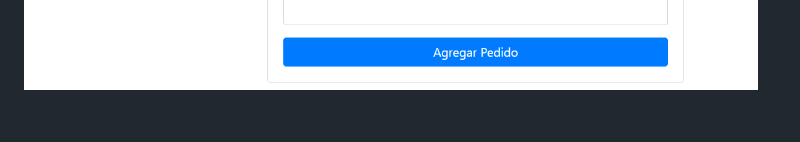
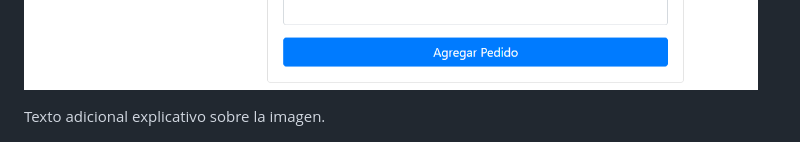
Before and after one commit to yordanbasaez/Tareas, a Markdown page: README.md, the part around the change. Drawn GitHub-style; blank space fills up the shorter version.

```diff
--- a/README.md
+++ b/README.md
@@ -60,6 +60,9 @@ Acceder a la Aplicación:
 
 ![Aqui mostraremos la interfaz de bienvenida, donde el usuario podra seleccionar a ver pedidos y ver el listado de pedidos o podra agregar algun pedido](bienvenida.png)
 
+Texto adicional explicativo sobre la imagen.
+
+
 
 
 
```
